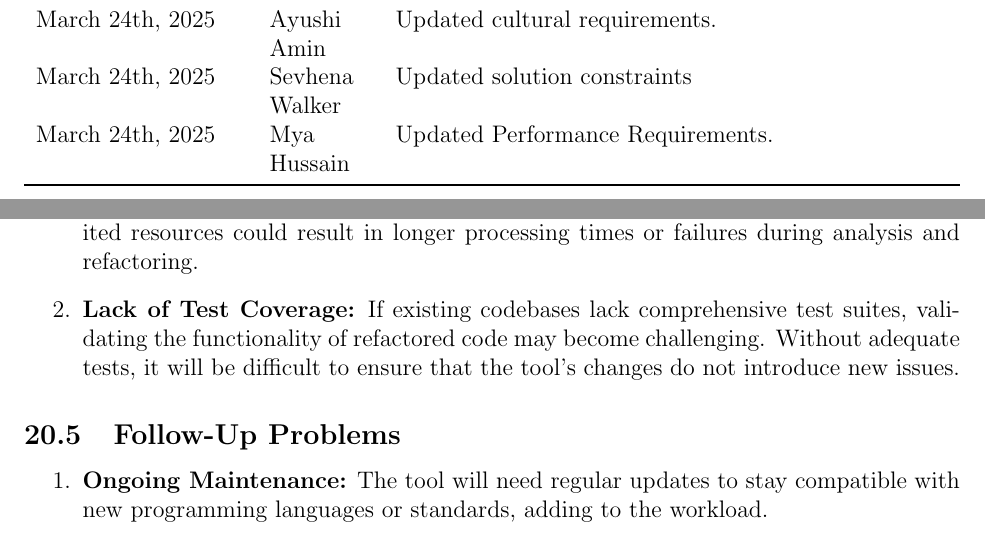
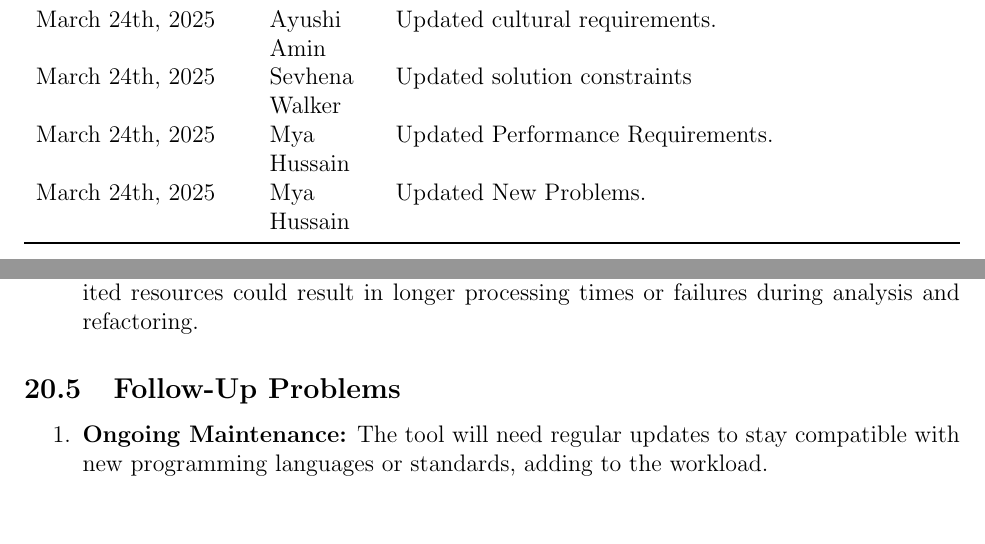
Before and after one commit to ssm-lab/capstone--source-code-optimizer, a LaTeX document (docs/SRS/SRS.tex): two parts of pages 5 and 47 of 61, joined at a grey line, cut so that both start at the same text, the shorter picture padded with empty space. Compiled offline with pdfLaTeX.

Commit message:
Updated new problems #525

```diff
--- a/docs/SRS/SRS.tex
+++ b/docs/SRS/SRS.tex
@@ -78,6 +78,7 @@ describing software}
   March 24th, 2025 & Ayushi Amin & Updated cultural requirements.\\
   March 24th, 2025 & Sevhena Walker & Updated solution constraints\\
   March 24th, 2025 & Mya Hussain & Updated Performance Requirements. \\
+  March 24th, 2025 & Mya Hussain & Updated New Problems. \\
   \bottomrule
 \end{tabularx}
 
@@ -1975,11 +1976,6 @@ Inhibit the New Product}
     the tool, especially for large codebases. Limited resources could
     result in longer processing times or failures during analysis and
     refactoring.
-  \item \textbf{Lack of Test Coverage:} If existing codebases lack
-    comprehensive test suites, validating the functionality of
-    refactored code may become challenging. Without adequate tests,
-    it will be difficult to ensure that the tool's changes do not
-    introduce new issues.
 \end{enumerate}
 \subsection{Follow-Up Problems}
 \begin{enumerate}
```
Also changed, not shown: docs/SRS/SRS.pdf.
